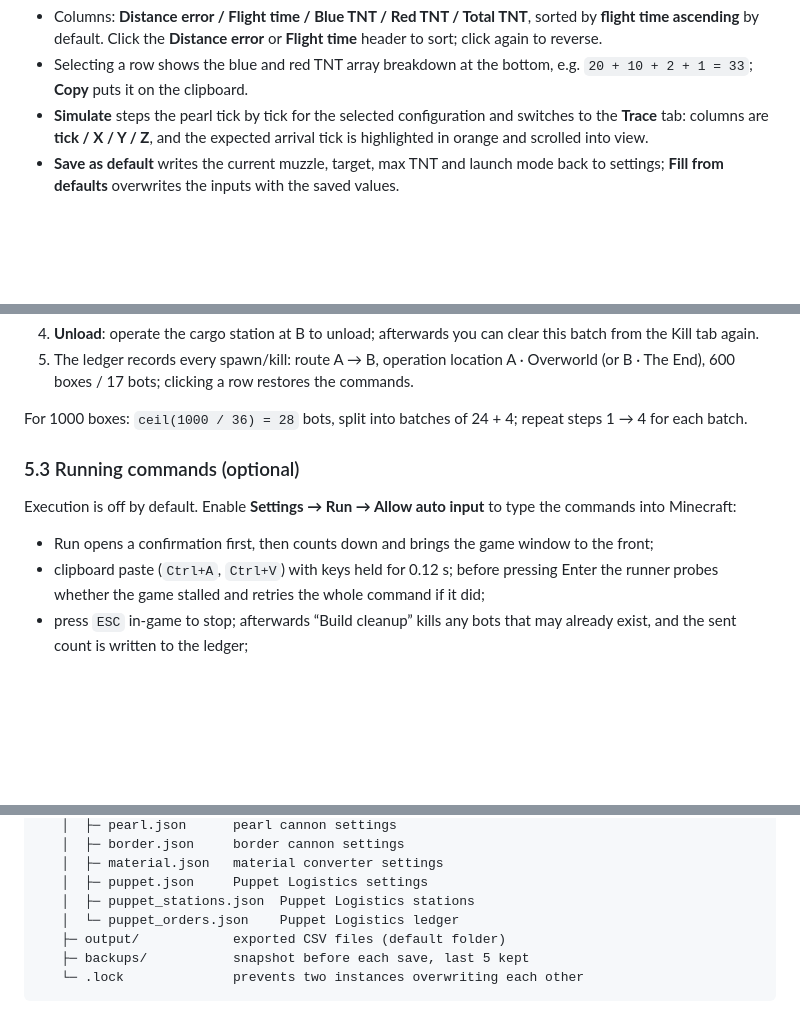
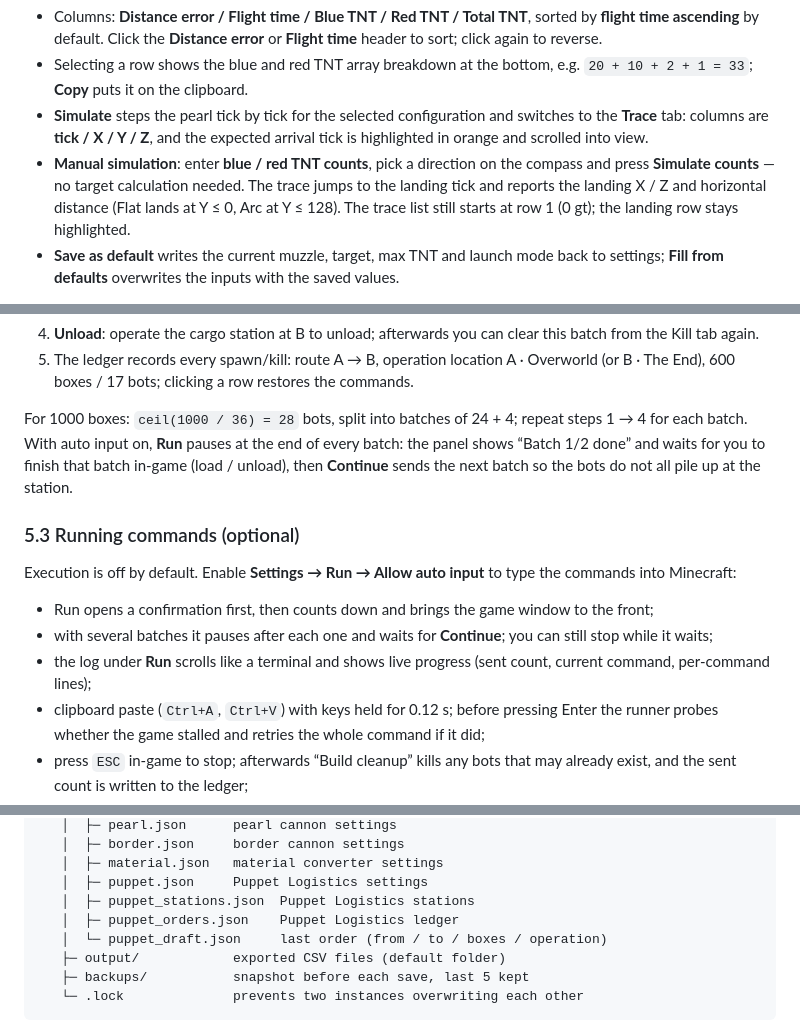
Before and after one commit to FantasySilence/LSP_PlayerKit, a Markdown page: docs/README.en.md, 3 parts joined by grey strips. GitHub-like rendering; blank space fills up the shorter version.

```diff
--- a/docs/README.en.md
+++ b/docs/README.en.md
@@ -85,4 +85,5 @@ Results and actions:
 - Columns: **Distance error / Flight time / Blue TNT / Red TNT / Total TNT**, sorted by **flight time ascending** by default. Click the **Distance error** or **Flight time** header to sort; click again to reverse.
 - Selecting a row shows the blue and red TNT array breakdown at the bottom, e.g. `20 + 10 + 2 + 1 = 33`; **Copy** puts it on the clipboard.
 - **Simulate** steps the pearl tick by tick for the selected configuration and switches to the **Trace** tab: columns are **tick / X / Y / Z**, and the expected arrival tick is highlighted in orange and scrolled into view.
+- **Manual simulation**: enter **blue / red TNT counts**, pick a direction on the compass and press **Simulate counts** — no target calculation needed. The trace jumps to the landing tick and reports the landing X / Z and horizontal distance (Flat lands at Y ≤ 0, Arc at Y ≤ 128). The trace list still starts at row 1 (0 gt); the landing row stays highlighted.
 - **Save as default** writes the current muzzle, target, max TNT and launch mode back to settings; **Fill from defaults** overwrites the inputs with the saved values.
@@ -278,13 +286,15 @@ Say A is the source warehouse (Overworld, `100 64 -200`, prefix `a`) and B is th
 4. **Unload**: operate the cargo station at B to unload; afterwards you can clear this batch from the Kill tab again.
 5. The ledger records every spawn/kill: route A → B, operation location A · Overworld (or B · The End), 600 boxes / 17 bots; clicking a row restores the commands.
 
-For 1000 boxes: `ceil(1000 / 36) = 28` bots, split into batches of 24 + 4; repeat steps 1 → 4 for each batch.
+For 1000 boxes: `ceil(1000 / 36) = 28` bots, split into batches of 24 + 4; repeat steps 1 → 4 for each batch. With auto input on, **Run** pauses at the end of every batch: the panel shows “Batch 1/2 done” and waits for you to finish that batch in-game (load / unload), then **Continue** sends the next batch so the bots do not all pile up at the station.
 
 ### 5.3 Running commands (optional)
 
 Execution is off by default. Enable **Settings → Run → Allow auto input** to type the commands into Minecraft:
 
 - Run opens a confirmation first, then counts down and brings the game window to the front;
+- with several batches it pauses after each one and waits for **Continue**; you can still stop while it waits;
+- the log under **Run** scrolls like a terminal and shows live progress (sent count, current command, per-command lines);
 - clipboard paste (`Ctrl+A`, `Ctrl+V`) with keys held for 0.12 s; before pressing Enter the runner probes whether the game stalled and retries the whole command if it did;
 - press `ESC` in-game to stop; afterwards “Build cleanup” kills any bots that may already exist, and the sent count is written to the ledger;
 - when every command has been sent, the runner sends one extra English chat message, `Operation completed successfully`, so you can tell the batch finished;
@@ -376,7 +386,8 @@ Settings live in `data` next to the executable by default. **Copy the whole fold
    │  ├─ material.json   material converter settings
    │  ├─ puppet.json     Puppet Logistics settings
    │  ├─ puppet_stations.json  Puppet Logistics stations
-   │  └─ puppet_orders.json    Puppet Logistics ledger
+   │  ├─ puppet_orders.json    Puppet Logistics ledger
+   │  └─ puppet_draft.json     last order (from / to / boxes / operation)
    ├─ output/            exported CSV files (default folder)
    ├─ backups/           snapshot before each save, last 5 kept
    └─ .lock              prevents two instances overwriting each other
```
Also changed, not shown: other parts of docs/README.en.md (+7 -0 lines), README.md (+13 -2 lines), README_img/15-pearl-manual.png (added), README_img/16-border-forecast.png (added), 4 other files.
